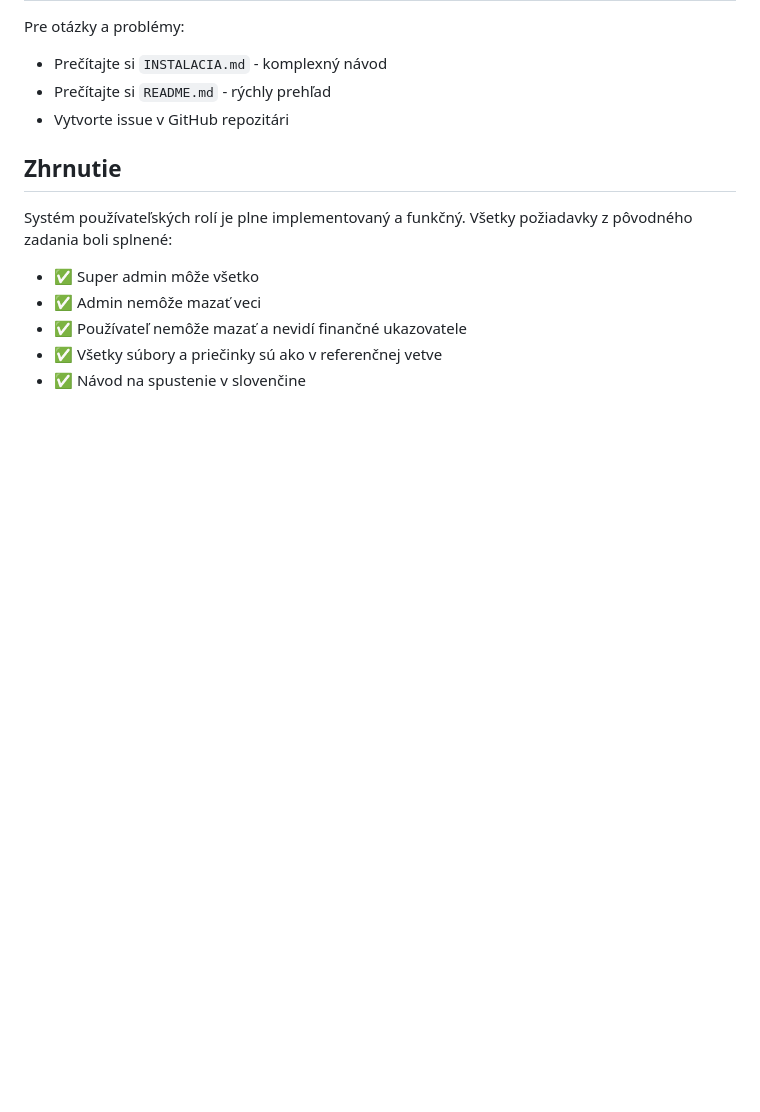
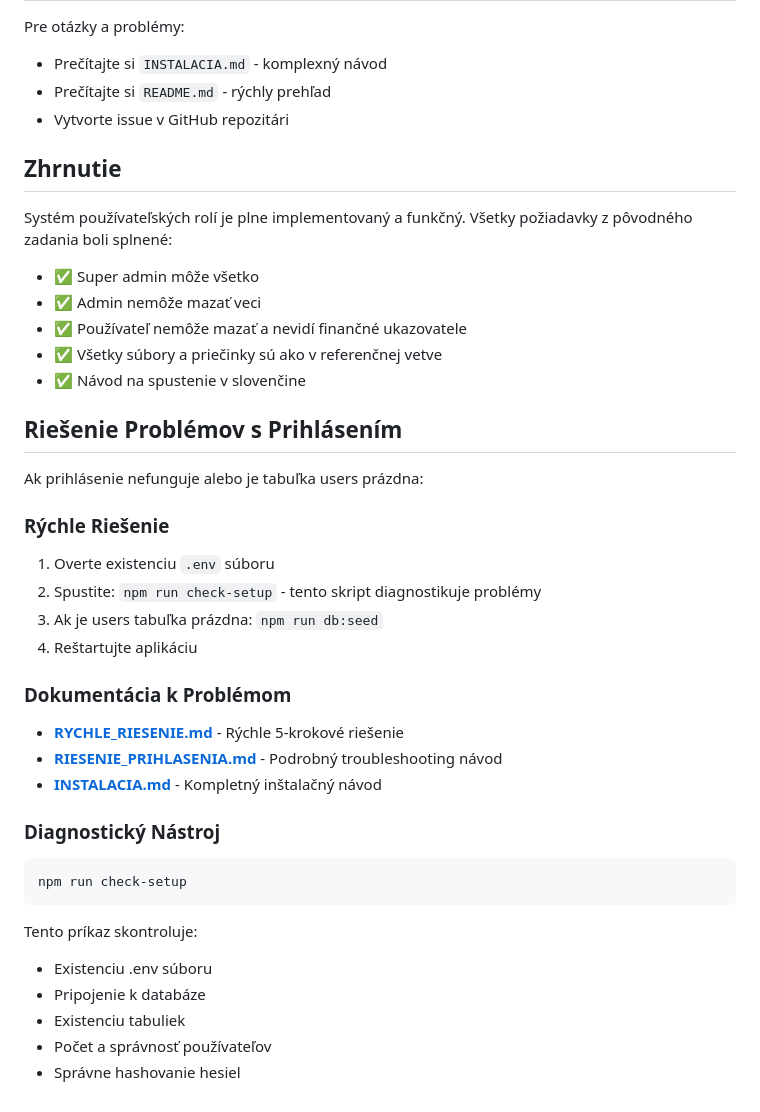
Before and after one commit to kbranislav1410-max/racegarage-simulator, a Markdown page: ZHRNUTIE_IMPLEMENTACIE.md, the part around the change. GitHub-like rendering; blank space fills up the shorter version.

Commit message:
Add quick reference guide and update implementation summary
Co-authored-by: kbranislav1410-max <224830386+kbranislav1410-max@users.noreply.github.com>

````diff
--- a/ZHRNUTIE_IMPLEMENTACIE.md
+++ b/ZHRNUTIE_IMPLEMENTACIE.md
@@ -273,3 +273,29 @@ Systém používateľských rolí je plne implementovaný a funkčný. Všetky p
 - ✅ Používateľ nemôže mazať a nevidí finančné ukazovatele
 - ✅ Všetky súbory a priečinky sú ako v referenčnej vetve
 - ✅ Návod na spustenie v slovenčine
+
+## Riešenie Problémov s Prihlásením
+
+Ak prihlásenie nefunguje alebo je tabuľka users prázdna:
+
+### Rýchle Riešenie
+1. Overte existenciu `.env` súboru
+2. Spustite: `npm run check-setup` - tento skript diagnostikuje problémy
+3. Ak je users tabuľka prázdna: `npm run db:seed`
+4. Reštartujte aplikáciu
+
+### Dokumentácia k Problémom
+- **[RYCHLE_RIESENIE.md](./RYCHLE_RIESENIE.md)** - Rýchle 5-krokové riešenie
+- **[RIESENIE_PRIHLASENIA.md](./RIESENIE_PRIHLASENIA.md)** - Podrobný troubleshooting návod
+- **[INSTALACIA.md](./INSTALACIA.md)** - Kompletný inštalačný návod
+
+### Diagnostický Nástroj
+```bash
+npm run check-setup
+```
+Tento príkaz skontroluje:
+- Existenciu .env súboru
+- Pripojenie k databáze
+- Existenciu tabuliek
+- Počet a správnosť používateľov
+- Správne hashovanie hesiel
````
Also changed, not shown: RYCHLE_RIESENIE.md (added, +122 -0 lines).
